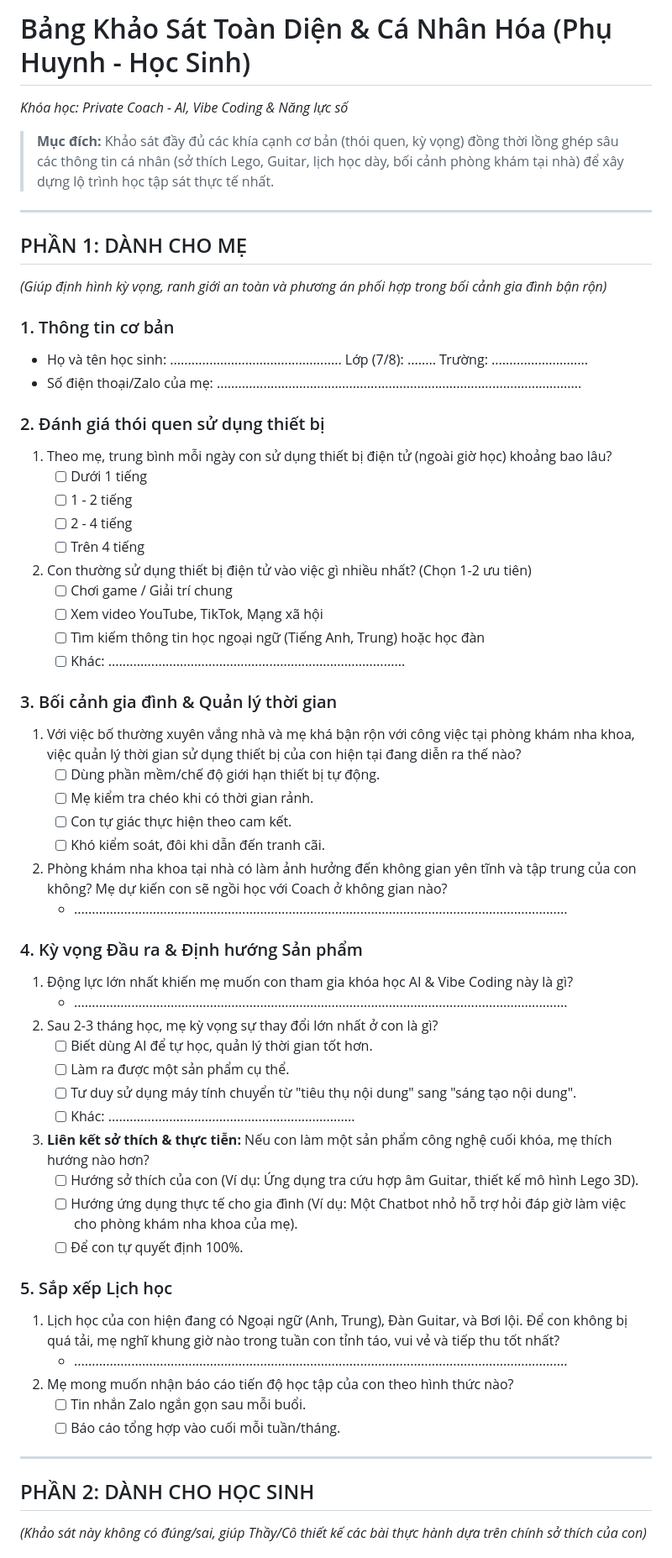
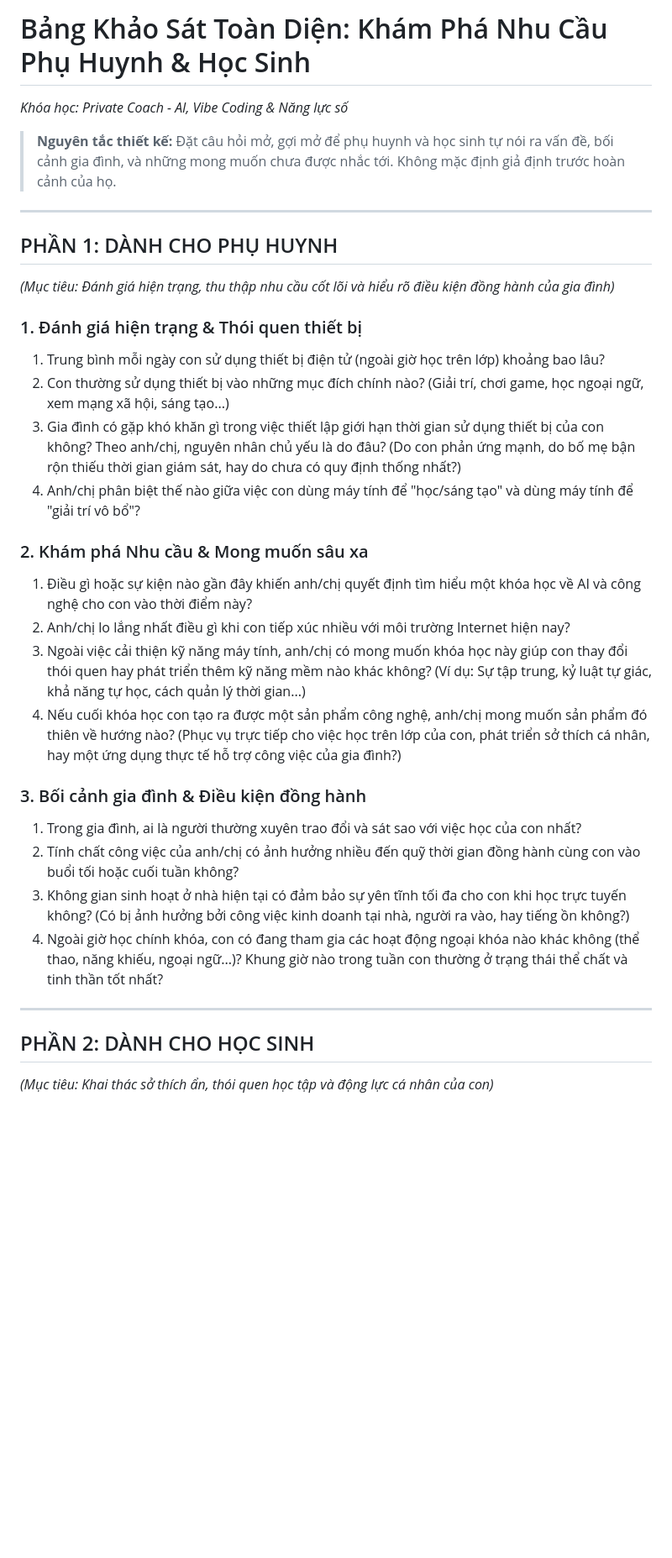
Before and after one commit to abeefound-sketch/ainativehub, a Markdown page: 1docs/Khao_sat_Phu_huynh_Hoc_sinh.md, the part around one of its changes. Shown at 84% size. Rendered like a GitHub page; blank space fills up the shorter version.

Commit message:
docs: cap nhat bang khao sat voi cau hoi mo thu thap nhu cau phu tro

```diff
--- a/1docs/Khao_sat_Phu_huynh_Hoc_sinh.md
+++ b/1docs/Khao_sat_Phu_huynh_Hoc_sinh.md
@@ -1,60 +1,33 @@
-# Bảng Khảo Sát Toàn Diện & Cá Nhân Hóa (Phụ Huynh - Học Sinh)
+# Bảng Khảo Sát Toàn Diện: Khám Phá Nhu Cầu Phụ Huynh & Học Sinh
 *Khóa học: Private Coach - AI, Vibe Coding & Năng lực số*
 
-> **Mục đích:** Khảo sát đầy đủ các khía cạnh cơ bản (thói quen, kỳ vọng) đồng thời lồng ghép sâu các thông tin cá nhân (sở thích Lego, Guitar, lịch học dày, bối cảnh phòng khám tại nhà) để xây dựng lộ trình học tập sát thực tế nhất.
+> **Nguyên tắc thiết kế:** Đặt câu hỏi mở, gợi mở để phụ huynh và học sinh tự nói ra vấn đề, bối cảnh gia đình, và những mong muốn chưa được nhắc tới. Không mặc định giả định trước hoàn cảnh của họ.
 
 ---
 
-## PHẦN 1: DÀNH CHO MẸ
-*(Giúp định hình kỳ vọng, ranh giới an toàn và phương án phối hợp trong bối cảnh gia đình bận rộn)*
+## PHẦN 1: DÀNH CHO PHỤ HUYNH
+*(Mục tiêu: Đánh giá hiện trạng, thu thập nhu cầu cốt lõi và hiểu rõ điều kiện đồng hành của gia đình)*
 
-### 1. Thông tin cơ bản
-- Họ và tên học sinh: ................................................ Lớp (7/8): ........ Trường: ...........................
-- Số điện thoại/Zalo của mẹ: ......................................................................................................
+### 1. Đánh giá hiện trạng & Thói quen thiết bị
+1. Trung bình mỗi ngày con sử dụng thiết bị điện tử (ngoài giờ học trên lớp) khoảng bao lâu?
+2. Con thường sử dụng thiết bị vào những mục đích chính nào? (Giải trí, chơi game, học ngoại ngữ, xem mạng xã hội, sáng tạo...)
+3. Gia đình có gặp khó khăn gì trong việc thiết lập giới hạn thời gian sử dụng thiết bị của con không? Theo anh/chị, nguyên nhân chủ yếu là do đâu? (Do con phản ứng mạnh, do bố mẹ bận rộn thiếu thời gian giám sát, hay do chưa có quy định thống nhất?)
+4. Anh/chị phân biệt thế nào giữa việc con dùng máy tính để "học/sáng tạo" và dùng máy tính để "giải trí vô bổ"?
 
-### 2. Đánh giá thói quen sử dụng thiết bị
-1. Theo mẹ, trung bình mỗi ngày con sử dụng thiết bị điện tử (ngoài giờ học) khoảng bao lâu?
-   - [ ] Dưới 1 tiếng
-   - [ ] 1 - 2 tiếng
-   - [ ] 2 - 4 tiếng
-   - [ ] Trên 4 tiếng
-2. Con thường sử dụng thiết bị điện tử vào việc gì nhiều nhất? (Chọn 1-2 ưu tiên)
-   - [ ] Chơi game / Giải trí chung
-   - [ ] Xem video YouTube, TikTok, Mạng xã hội
-   - [ ] Tìm kiếm thông tin học ngoại ngữ (Tiếng Anh, Trung) hoặc học đàn
-   - [ ] Khác: ...................................................................................
+### 2. Khám phá Nhu cầu & Mong muốn sâu xa
+1. Điều gì hoặc sự kiện nào gần đây khiến anh/chị quyết định tìm hiểu một khóa học về AI và công nghệ cho con vào thời điểm này?
+2. Anh/chị lo lắng nhất điều gì khi con tiếp xúc nhiều với môi trường Internet hiện nay?
+3. Ngoài việc cải thiện kỹ năng máy tính, anh/chị có mong muốn khóa học này giúp con thay đổi thói quen hay phát triển thêm kỹ năng mềm nào khác không? (Ví dụ: Sự tập trung, kỷ luật tự giác, khả năng tự học, cách quản lý thời gian...)
+4. Nếu cuối khóa học con tạo ra được một sản phẩm công nghệ, anh/chị mong muốn sản phẩm đó thiên về hướng nào? (Phục vụ trực tiếp cho việc học trên lớp của con, phát triển sở thích cá nhân, hay một ứng dụng thực tế hỗ trợ công việc của gia đình?)
 
-### 3. Bối cảnh gia đình & Quản lý thời gian
-1. Với việc bố thường xuyên vắng nhà và mẹ khá bận rộn với công việc tại phòng khám nha khoa, việc quản lý thời gian sử dụng thiết bị của con hiện tại đang diễn ra thế nào?
-   - [ ] Dùng phần mềm/chế độ giới hạn thiết bị tự động.
-   - [ ] Mẹ kiểm tra chéo khi có thời gian rảnh.
-   - [ ] Con tự giác thực hiện theo cam kết.
-   - [ ] Khó kiểm soát, đôi khi dẫn đến tranh cãi.
-2. Phòng khám nha khoa tại nhà có làm ảnh hưởng đến không gian yên tĩnh và tập trung của con không? Mẹ dự kiến con sẽ ngồi học với Coach ở không gian nào?
-   - ..........................................................................................................................................
-
-### 4. Kỳ vọng Đầu ra & Định hướng Sản phẩm
-1. Động lực lớn nhất khiến mẹ muốn con tham gia khóa học AI & Vibe Coding này là gì?
-   - ..........................................................................................................................................
-2. Sau 2-3 tháng học, mẹ kỳ vọng sự thay đổi lớn nhất ở con là gì?
-   - [ ] Biết dùng AI để tự học, quản lý thời gian tốt hơn.
-   - [ ] Làm ra được một sản phẩm cụ thể.
-   - [ ] Tư duy sử dụng máy tính chuyển từ "tiêu thụ nội dung" sang "sáng tạo nội dung".
-   - [ ] Khác: .....................................................................
-3. **Liên kết sở thích & thực tiễn:** Nếu con làm một sản phẩm công nghệ cuối khóa, mẹ thích hướng nào hơn?
-   - [ ] Hướng sở thích của con (Ví dụ: Ứng dụng tra cứu hợp âm Guitar, thiết kế mô hình Lego 3D).
-   - [ ] Hướng ứng dụng thực tế cho gia đình (Ví dụ: Một Chatbot nhỏ hỗ trợ hỏi đáp giờ làm việc cho phòng khám nha khoa của mẹ).
-   - [ ] Để con tự quyết định 100%.
-
-### 5. Sắp xếp Lịch học
-1. Lịch học của con hiện đang có Ngoại ngữ (Anh, Trung), Đàn Guitar, và Bơi lội. Để con không bị quá tải, mẹ nghĩ khung giờ nào trong tuần con tỉnh táo, vui vẻ và tiếp thu tốt nhất?
-   - ..........................................................................................................................................
-2. Mẹ mong muốn nhận báo cáo tiến độ học tập của con theo hình thức nào?
-   - [ ] Tin nhắn Zalo ngắn gọn sau mỗi buổi.
-   - [ ] Báo cáo tổng hợp vào cuối mỗi tuần/tháng.
+### 3. Bối cảnh gia đình & Điều kiện đồng hành
+1. Trong gia đình, ai là người thường xuyên trao đổi và sát sao với việc học của con nhất?
+2. Tính chất công việc của anh/chị có ảnh hưởng nhiều đến quỹ thời gian đồng hành cùng con vào buổi tối hoặc cuối tuần không?
+3. Không gian sinh hoạt ở nhà hiện tại có đảm bảo sự yên tĩnh tối đa cho con khi học trực tuyến không? (Có bị ảnh hưởng bởi công việc kinh doanh tại nhà, người ra vào, hay tiếng ồn không?)
+4. Ngoài giờ học chính khóa, con có đang tham gia các hoạt động ngoại khóa nào khác không (thể thao, năng khiếu, ngoại ngữ...)? Khung giờ nào trong tuần con thường ở trạng thái thể chất và tinh thần tốt nhất?
 
 ---
 
 ## PHẦN 2: DÀNH CHO HỌC SINH
-*(Khảo sát này không có đúng/sai, giúp Thầy/Cô thiết kế các bài thực hành dựa trên chính sở thích của con)*
+*(Mục tiêu: Khai thác sở thích ẩn, thói quen học tập và động lực cá nhân của con)*
 
```
Also changed, not shown: other parts of 1docs/Khao_sat_Phu_huynh_Hoc_sinh.md (+19 -33 lines).
